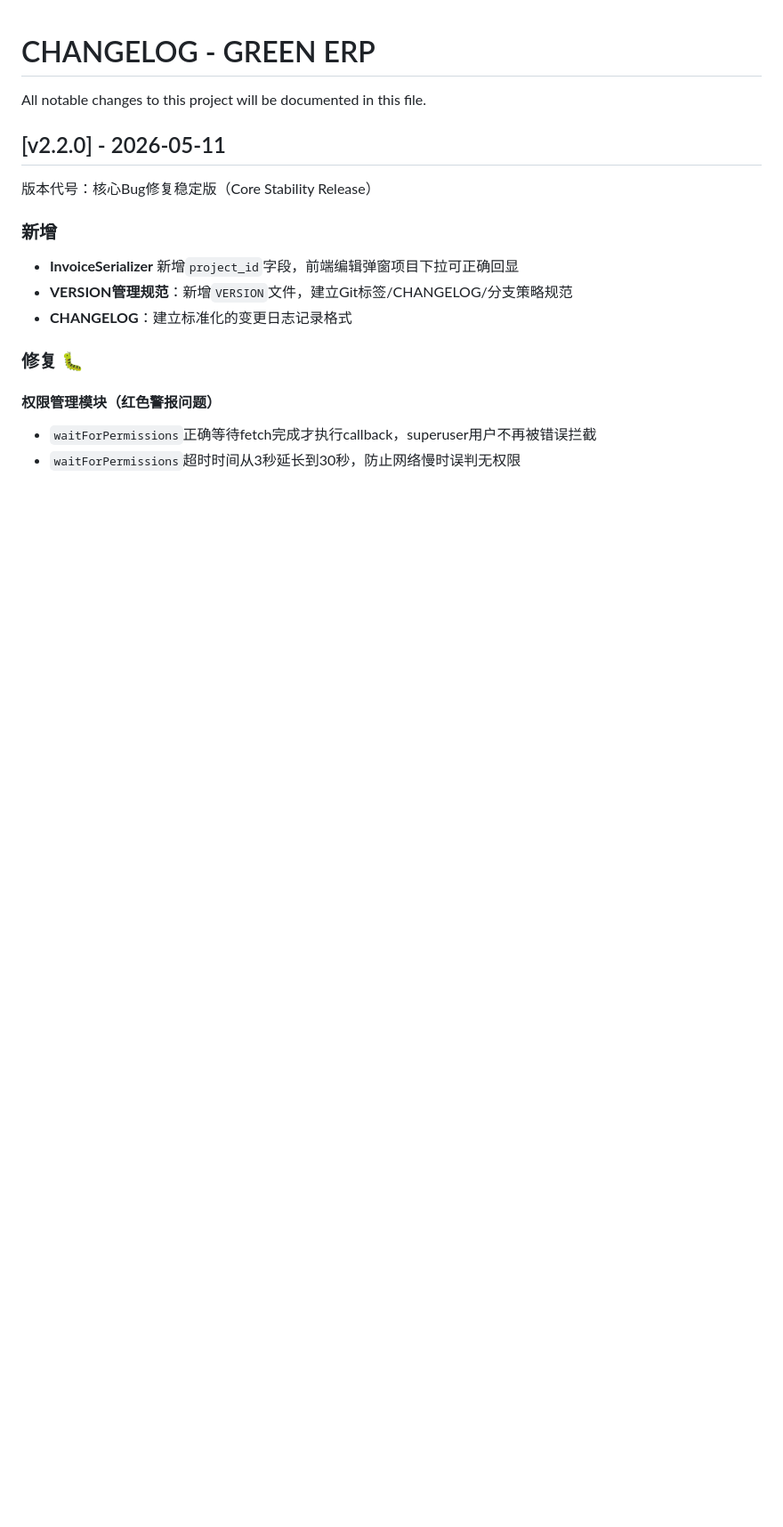
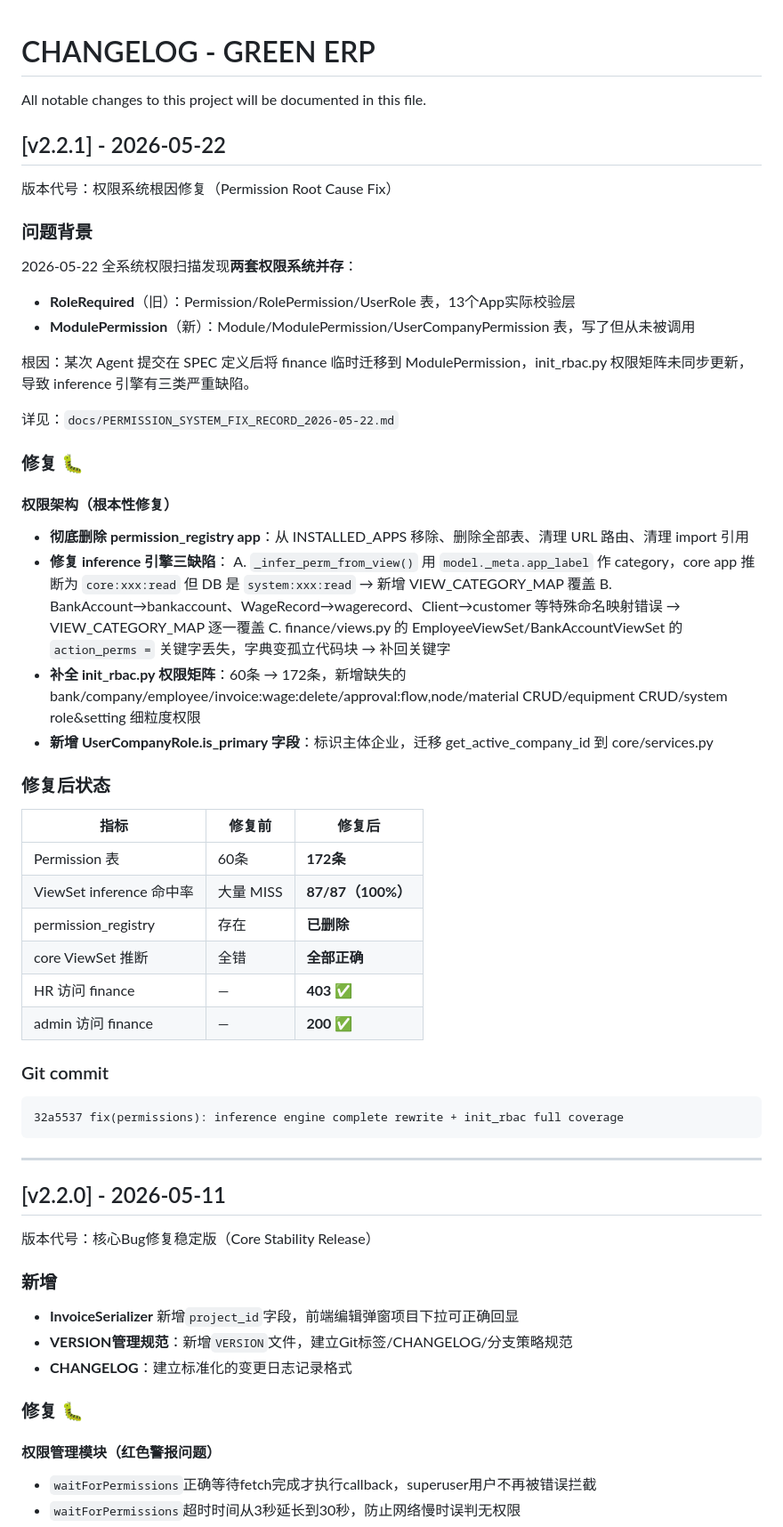
Before and after one commit to liubaichun/engineering-new, a Markdown page: CHANGELOG.md, the part around the change. Shown at 89% size. Rendered like a GitHub page; blank space fills up the shorter version.

Commit message:
docs: add permission system root cause analysis record (v2.2.1)

````diff
--- a/CHANGELOG.md
+++ b/CHANGELOG.md
@@ -1,6 +1,50 @@
 # CHANGELOG - GREEN ERP
 
 All notable changes to this project will be documented in this file.
+
+## [v2.2.1] - 2026-05-22
+
+版本代号：权限系统根因修复（Permission Root Cause Fix）
+
+### 问题背景
+
+2026-05-22 全系统权限扫描发现**两套权限系统并存**：
+- **RoleRequired**（旧）：Permission/RolePermission/UserRole 表，13个App实际校验层
+- **ModulePermission**（新）：Module/ModulePermission/UserCompanyPermission 表，写了但从未被调用
+
+根因：某次 Agent 提交在 SPEC 定义后将 finance 临时迁移到 ModulePermission，init_rbac.py 权限矩阵未同步更新，导致 inference 引擎有三类严重缺陷。
+
+详见：`docs/PERMISSION_SYSTEM_FIX_RECORD_2026-05-22.md`
+
+### 修复 🐛
+
+#### 权限架构（根本性修复）
+- **彻底删除 permission_registry app**：从 INSTALLED_APPS 移除、删除全部表、清理 URL 路由、清理 import 引用
+- **修复 inference 引擎三缺陷**：
+  A. `_infer_perm_from_view()` 用 `model._meta.app_label` 作 category，core app 推断为 `core:xxx:read` 但 DB 是 `system:xxx:read` → 新增 VIEW_CATEGORY_MAP 覆盖
+  B. BankAccount→bankaccount、WageRecord→wagerecord、Client→customer 等特殊命名映射错误 → VIEW_CATEGORY_MAP 逐一覆盖
+  C. finance/views.py 的 EmployeeViewSet/BankAccountViewSet 的 `action_perms =` 关键字丢失，字典变孤立代码块 → 补回关键字
+- **补全 init_rbac.py 权限矩阵**：60条 → 172条，新增缺失的 bank/company/employee/invoice:wage:delete/approval:flow,node/material CRUD/equipment CRUD/system role&setting 细粒度权限
+- **新增 UserCompanyRole.is_primary 字段**：标识主体企业，迁移 get_active_company_id 到 core/services.py
+
+### 修复后状态
+
+| 指标 | 修复前 | 修复后 |
+|------|--------|--------|
+| Permission 表 | 60条 | **172条** |
+| ViewSet inference 命中率 | 大量 MISS | **87/87（100%）** |
+| permission_registry | 存在 | **已删除** |
+| core ViewSet 推断 | 全错 | **全部正确** |
+| HR 访问 finance | — | **403 ✅** |
+| admin 访问 finance | — | **200 ✅** |
+
+### Git commit
+
+```
+32a5537 fix(permissions): inference engine complete rewrite + init_rbac full coverage
+```
+
+---
 
 ## [v2.2.0] - 2026-05-11
 
````
Also changed, not shown: docs/PERMISSION_SYSTEM_FIX_RECORD_2026-05-22.md (added, +325 -0 lines), docs/PERMISSION_SYSTEM_SPEC.md (+4 -3 lines).
